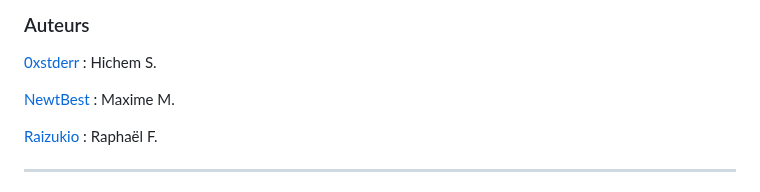
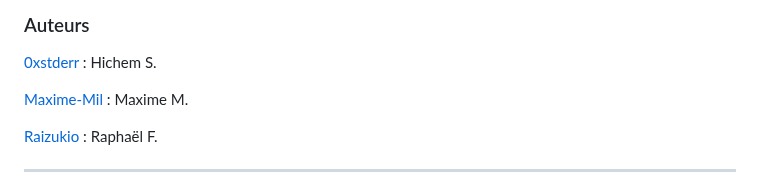
Before and after one commit to Maxime-Mil/DistriBag-2024, a Markdown page: README.md, the part around the change. Rendered like a GitHub page.

```diff
--- a/README.md
+++ b/README.md
@@ -19,7 +19,7 @@ Ce projet a été réalisé par le groupe DistriBaguette composé de :
 
 [0xstderr](https://github.com/0xstderr) : Hichem S.
 
-[NewtBest](https://github.com/Maxime-Mil) : Maxime M.
+[Maxime-Mil](https://github.com/Maxime-Mil) : Maxime M.
 
 [Raizukio](https://github.com/Raizukio) : Raphaël F.
 
```
